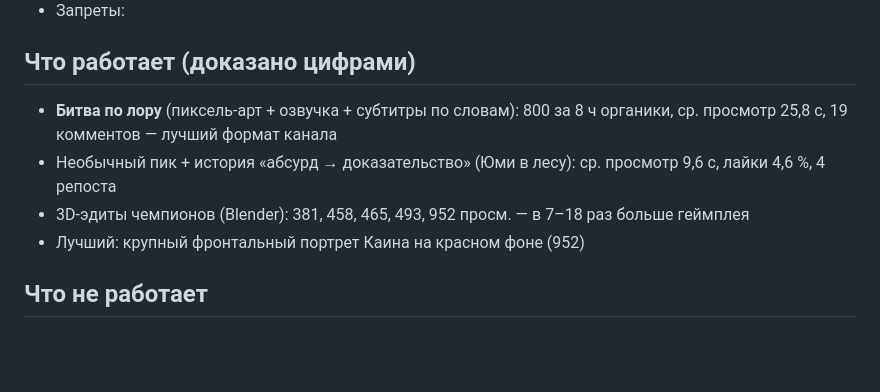
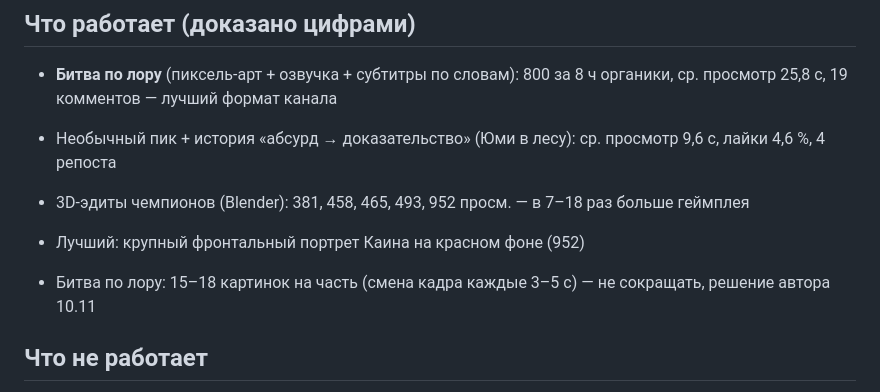
Before and after one commit to OpeRaGTX/AIGOOGLE, a Markdown page: video/content/channel.md, the part around the change. Rendered like a GitHub page; blank space fills up the shorter version.

Commit message:
Channel profile: keep 15-18 images per lore episode
Co-Authored-By: Claude Opus 5.5 <noreply@anthropic.com>
Claude-Session: https://claude.ai/code/session_01BohTuP6yJ5rs5HepxuRq6B

```diff
--- a/video/content/channel.md
+++ b/video/content/channel.md
@@ -22,6 +22,8 @@
 - 3D-эдиты чемпионов (Blender): 381, 458, 465, 493, 952 просм. — в 7–18 раз больше геймплея
 - Лучший: крупный фронтальный портрет Каина на красном фоне (952)
 
+- Битва по лору: 15–18 картинок на часть (смена кадра каждые 3–5 с) — не сокращать, решение автора 10.11
+
 ## Что не работает
 - Чистый геймплей с текстом-мемом («nerf Viego»): 53 просм.
 - Подписки почти не конвертируются (3 на ~2.8k просм.): нет био, серий, призыва
```
